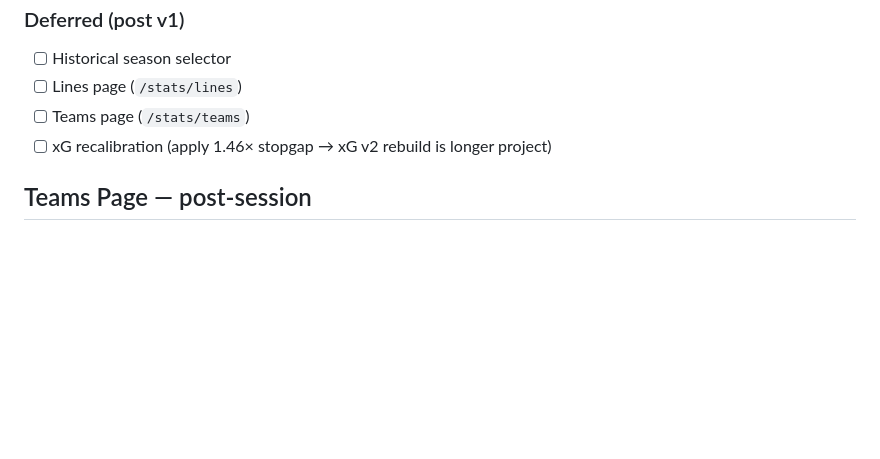
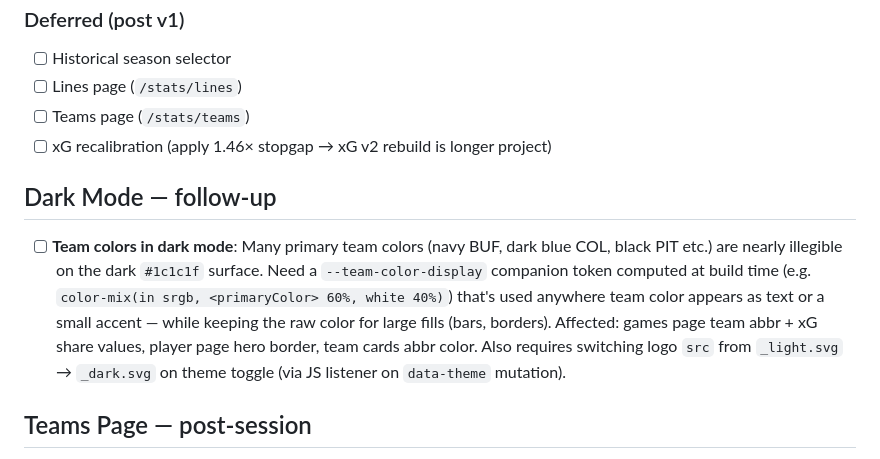
Before and after one commit to mattdonders/hockeygamebot-site, a Markdown page: TODO.md, the part around the change. Rendered like a GitHub page; blank space fills up the shorter version.

Commit message:
docs: add dark mode team colors follow-up to TODO
Navy/dark primary colors (BUF, COL, PIT etc.) are illegible on #1c1c1f.
Tracked with full plan: --team-color-display computed via color-mix at
build time, logo _light→_dark swap on theme toggle.

Co-Authored-By: Claude Sonnet 4.6 <noreply@anthropic.com>

```diff
--- a/TODO.md
+++ b/TODO.md
@@ -98,6 +98,10 @@ Full plan: `docs/plans/stats-redesign.md`
 - [ ] Teams page (`/stats/teams`)
 - [ ] xG recalibration (apply 1.46× stopgap → xG v2 rebuild is longer project)
 
+## Dark Mode — follow-up
+
+- [ ] **Team colors in dark mode**: Many primary team colors (navy BUF, dark blue COL, black PIT etc.) are nearly illegible on the dark `#1c1c1f` surface. Need a `--team-color-display` companion token computed at build time (e.g. `color-mix(in srgb, <primaryColor> 60%, white 40%)`) that's used anywhere team color appears as text or a small accent — while keeping the raw color for large fills (bars, borders). Affected: games page team abbr + xG share values, player page hero border, team cards abbr color. Also requires switching logo `src` from `_light.svg` → `_dark.svg` on theme toggle (via JS listener on `data-theme` mutation).
+
 ## Teams Page — post-session
 
 - [ ] QA division-grouped redesign on real playoff data (clinch/eliminated badges, opacity treatment)
```
